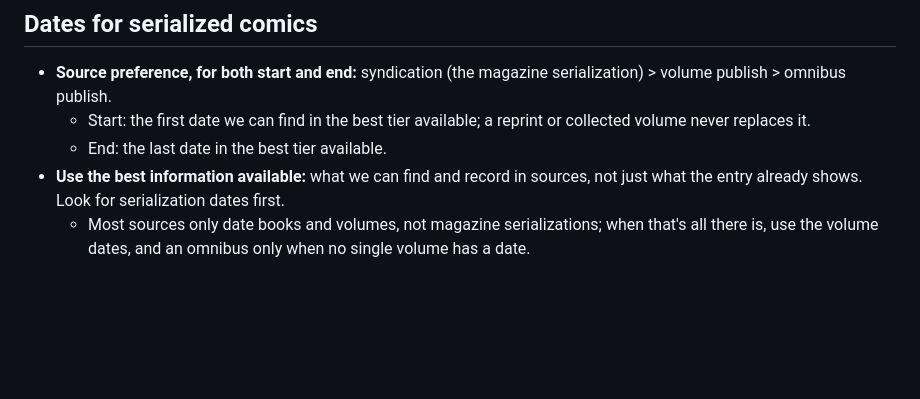
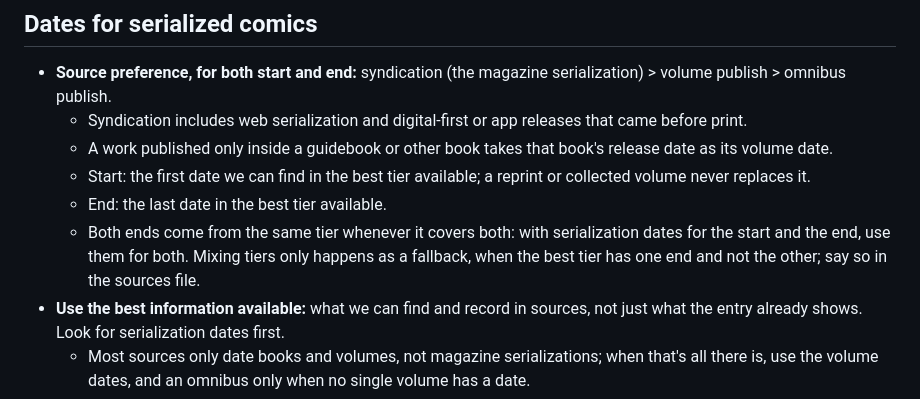
Before and after one commit to vertex-order/kit, a Markdown page: docs/data.md, the part around the change. Drawn GitHub-style; blank space fills up the shorter version.

Commit message:
docs: serialized comic dates: web and digital-first count as syndication, guidebook-only works use the book's date, tiers mix only as a fallback

```diff
--- a/docs/data.md
+++ b/docs/data.md
@@ -321,9 +321,17 @@ another entry.
 
 - **Source preference, for both start and end:** syndication (the magazine
   serialization) > volume publish > omnibus publish.
+  - Syndication includes web serialization and digital-first or app
+    releases that came before print.
+  - A work published only inside a guidebook or other book takes that
+    book's release date as its volume date.
   - Start: the first date we can find in the best tier available; a
     reprint or collected volume never replaces it.
   - End: the last date in the best tier available.
+  - Both ends come from the same tier whenever it covers both: with
+    serialization dates for the start and the end, use them for both.
+    Mixing tiers only happens as a fallback, when the best tier has one
+    end and not the other; say so in the sources file.
 - **Use the best information available:** what we can find and record in
   sources, not just what the entry already shows. Look for serialization
   dates first.
```
